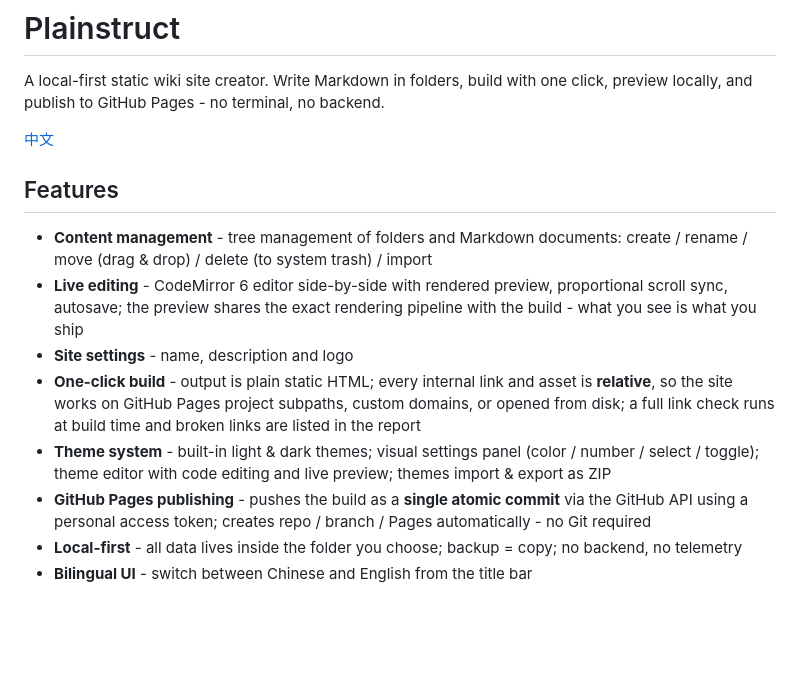
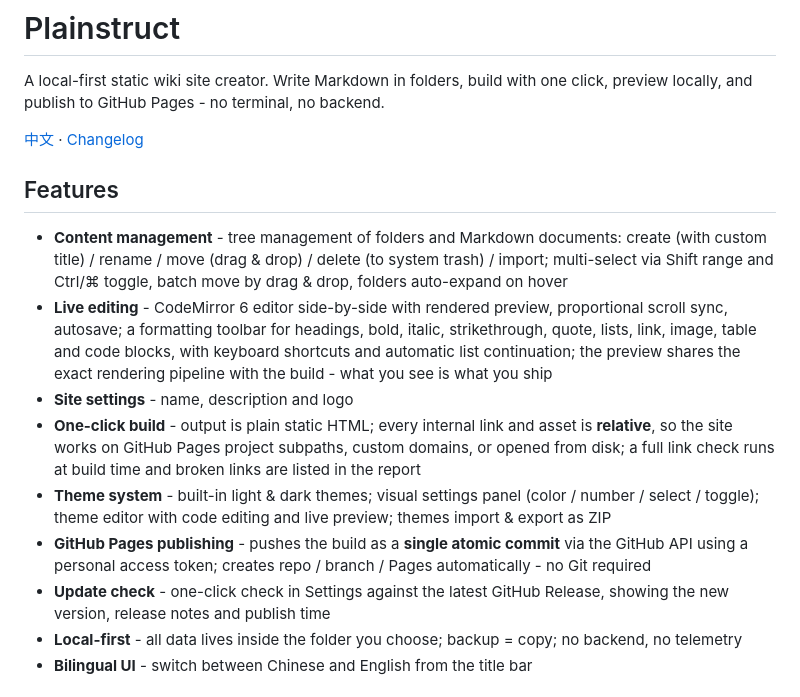
Before and after one commit to MogroWang/Plainstruct, a Markdown page: README.en.md, the part around the change. Drawn GitHub-style; blank space fills up the shorter version.

Commit message:
更新 README

```diff
--- a/README.en.md
+++ b/README.en.md
@@ -2,16 +2,17 @@
 
 A local-first static wiki site creator. Write Markdown in folders, build with one click, preview locally, and publish to GitHub Pages - no terminal, no backend.
 
-[中文](./README.md)
+[中文](./README.md) · [Changelog](./changelog.md)
 
 ## Features
 
-- **Content management** - tree management of folders and Markdown documents: create / rename / move (drag & drop) / delete (to system trash) / import
-- **Live editing** - CodeMirror 6 editor side-by-side with rendered preview, proportional scroll sync, autosave; the preview shares the exact rendering pipeline with the build - what you see is what you ship
+- **Content management** - tree management of folders and Markdown documents: create (with custom title) / rename / move (drag & drop) / delete (to system trash) / import; multi-select via Shift range and Ctrl/⌘ toggle, batch move by drag & drop, folders auto-expand on hover
+- **Live editing** - CodeMirror 6 editor side-by-side with rendered preview, proportional scroll sync, autosave; a formatting toolbar for headings, bold, italic, strikethrough, quote, lists, link, image, table and code blocks, with keyboard shortcuts and automatic list continuation; the preview shares the exact rendering pipeline with the build - what you see is what you ship
 - **Site settings** - name, description and logo
 - **One-click build** - output is plain static HTML; every internal link and asset is **relative**, so the site works on GitHub Pages project subpaths, custom domains, or opened from disk; a full link check runs at build time and broken links are listed in the report
 - **Theme system** - built-in light & dark themes; visual settings panel (color / number / select / toggle); theme editor with code editing and live preview; themes import & export as ZIP
 - **GitHub Pages publishing** - pushes the build as a **single atomic commit** via the GitHub API using a personal access token; creates repo / branch / Pages automatically - no Git required
+- **Update check** - one-click check in Settings against the latest GitHub Release, showing the new version, release notes and publish time
 - **Local-first** - all data lives inside the folder you choose; backup = copy; no backend, no telemetry
 - **Bilingual UI** - switch between Chinese and English from the title bar
 
```
Also changed, not shown: README.md (+4 -3 lines).
